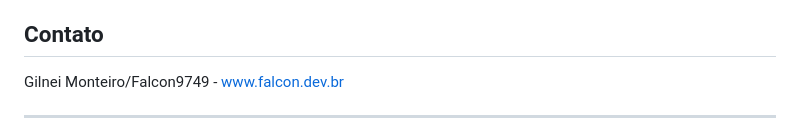
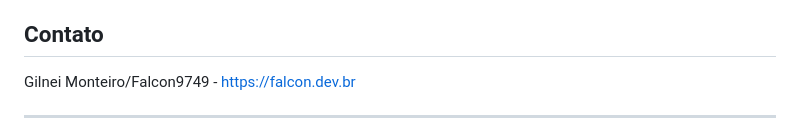
Before and after one commit to Falcon9749/mercado, a Markdown page: README.md, the part around the change. Drawn GitHub-style.

```diff
--- a/README.md
+++ b/README.md
@@ -71,7 +71,7 @@ O arquivo principal é `index.html`, que contém a estrutura das duas principais
 
 ## Contato
 
-Gilnei Monteiro/Falcon9749 - www.falcon.dev.br
+Gilnei Monteiro/Falcon9749 - https://falcon.dev.br
 
 ---
 
```
